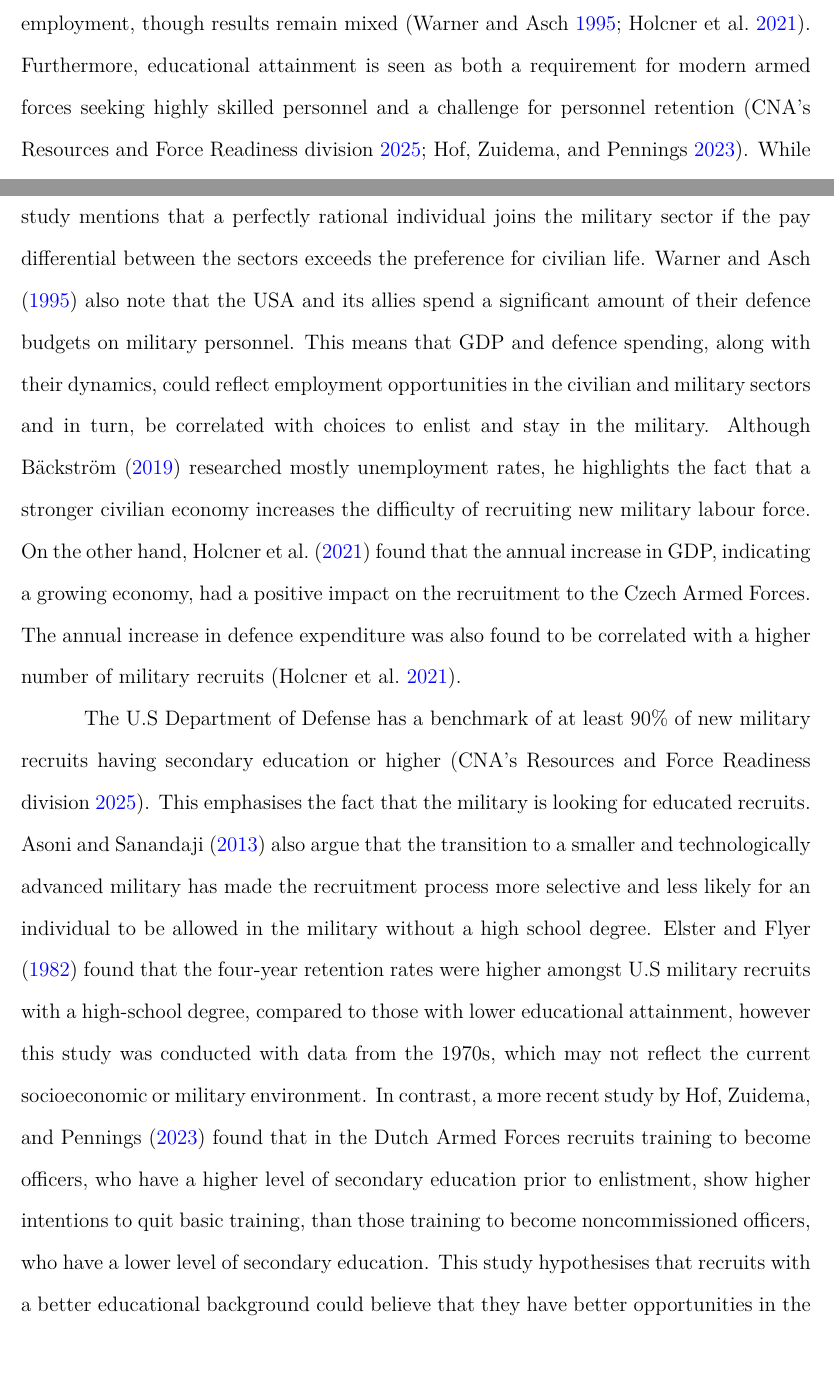
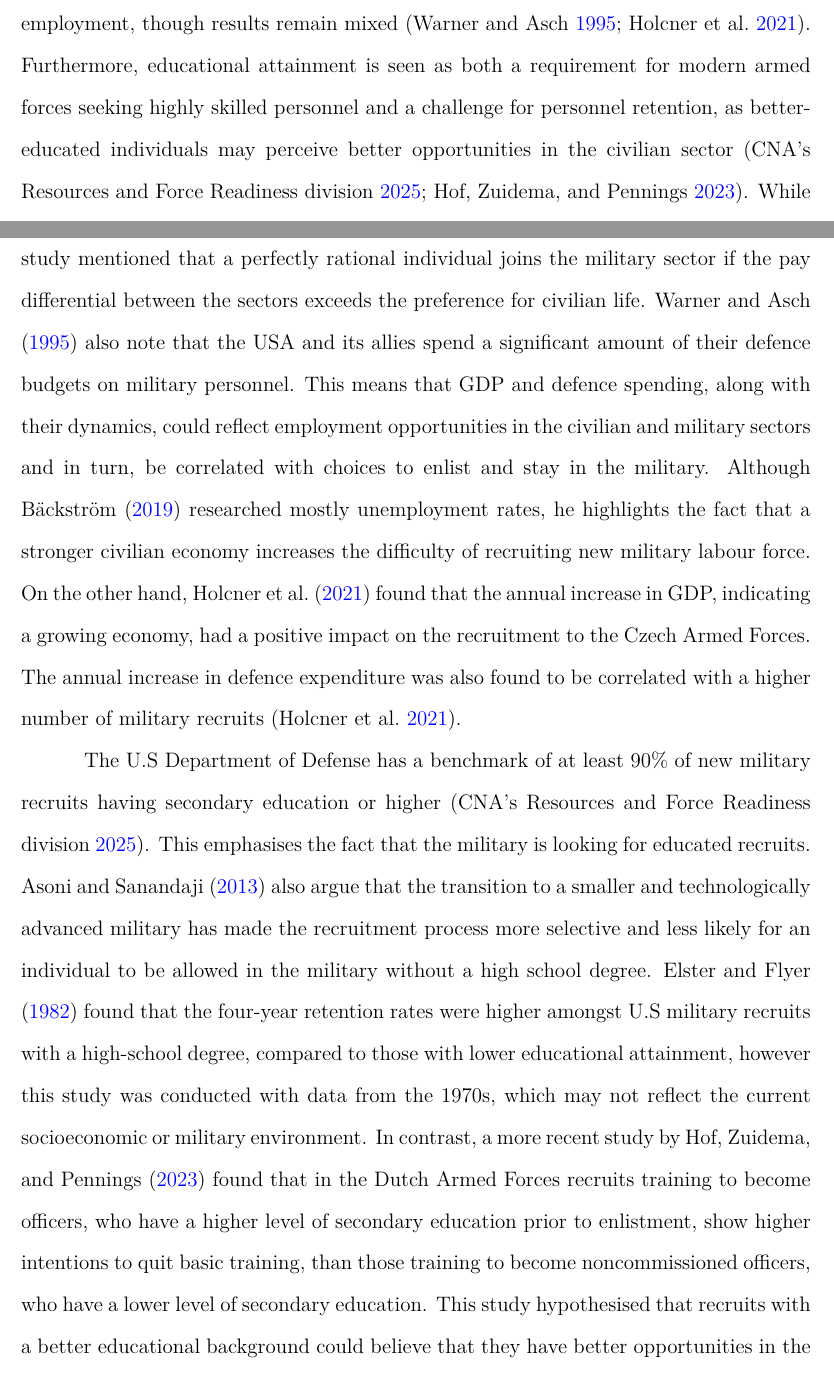
Before and after one commit to jooseproots/thesis_paper, a LaTeX thesis (NATO_thesis.tex, which reads chapters/introduction.tex, chapters/literature_review.tex): two parts of pages 4 and 6 of 28, joined at a grey line, cut so that both start at the same text, the shorter picture padded with empty space. Compiled offline with pdfLaTeX.

Commit message:
Small sentence tweaks

```diff
--- a/chapters/introduction.tex
+++ b/chapters/introduction.tex
@@ -19,7 +19,8 @@ GDP and defense spending have been studied as signals of a country’s
 civilian and military economy, which influences the choice of military employment,
 though results remain mixed \parencite{warner_chapter_1995,holcner_military_2021}.
 Furthermore, educational attainment is seen as both a requirement for modern armed forces seeking highly skilled personnel
-and a challenge for personnel retention
+and a challenge for personnel retention, as better-educated individuals may perceive better
+opportunities in the civilian sector
 \parencite{cnas_resources_and_force_readiness_division_fiscal_nodate,hof_quality_2023}.
 While existing research
 often focuses on individual countries or isolated variables; this thesis takes a
--- a/chapters/literature_review.tex
+++ b/chapters/literature_review.tex
@@ -34,7 +34,7 @@ recruitment in the Czech Armed Forces.
 
 \textcite{warner_chapter_1995} describe the decision to enlist and to remain in the military
 as a choice between employment in the military or the civilian sector. This study
-mentions that a perfectly rational individual joins the military sector if the pay
+mentioned that a perfectly rational individual joins the military sector if the pay
 differential between the sectors exceeds the preference for civilian life. \textcite{warner_chapter_1995}
 also note that the USA and its allies spend a significant amount of
 their defence budgets on military personnel. This means that GDP and defence spending,
@@ -61,7 +61,7 @@ In contrast, a more recent study by \textcite{hof_quality_2023} found that in th
 Dutch Armed Forces recruits training to become officers, who have a higher level of
 secondary education prior to enlistment, show higher intentions to quit basic training,
 than those training to become noncommissioned officers, who have a lower level of
-secondary education. This study hypothesises that recruits with a better educational
+secondary education. This study hypothesised that recruits with a better educational
 background could believe that they have better opportunities in the civilian labour market.
 
 This literature review has shown that socioeconomic factors such as unemployment rates,
```
Also changed, not shown: NATO_thesis.pdf.
